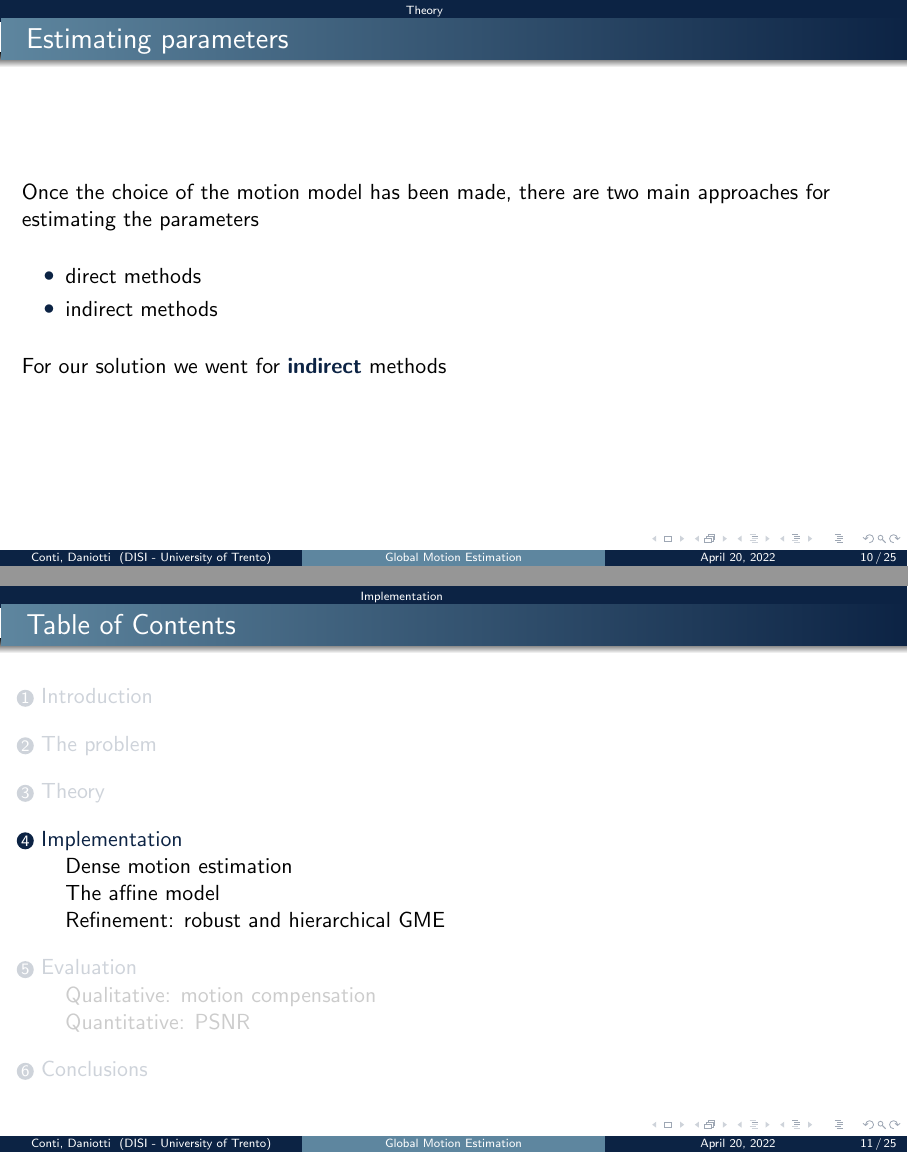
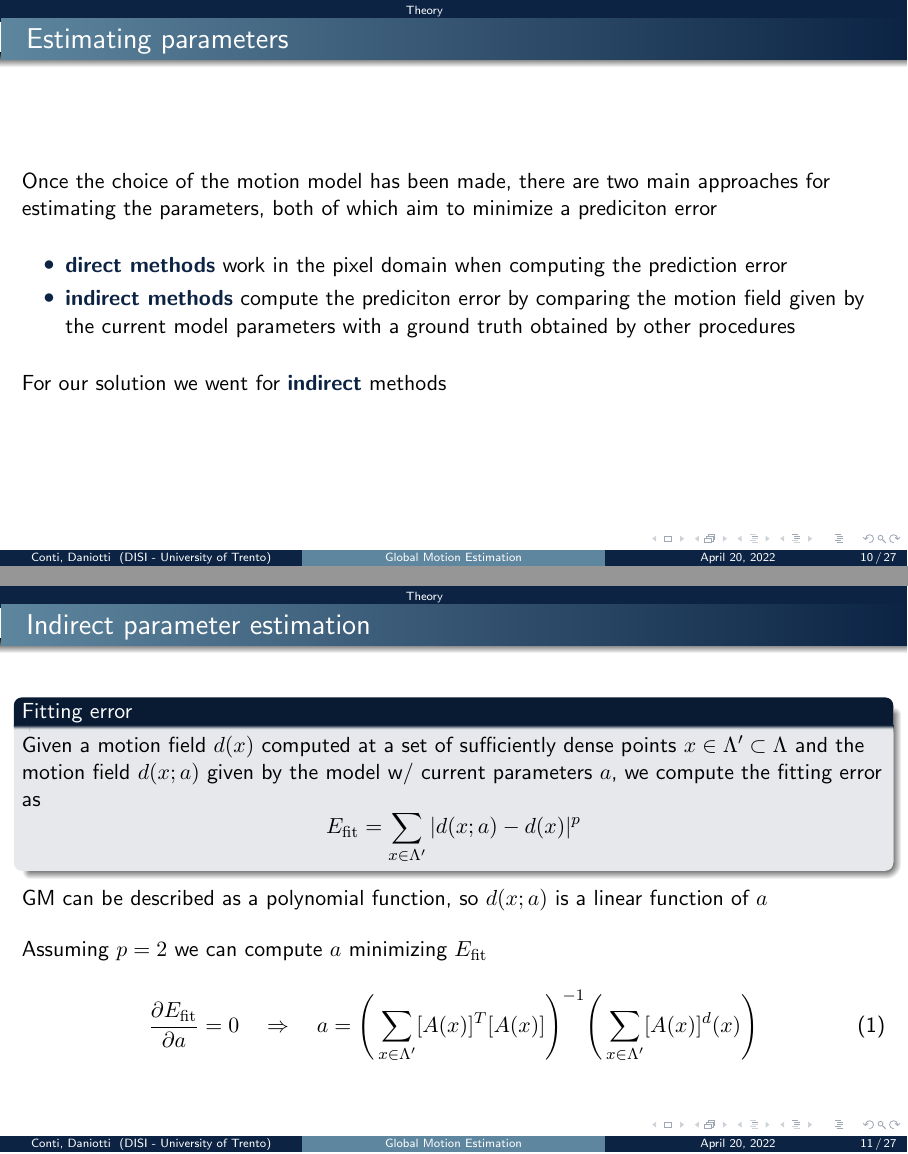
Before and after one commit to Samaretas/global-motion-estimation, LaTeX slides (docs/presentation/main.tex): pages 10 and 11 of 25 before the commit and pages 10 and 11 of 27 after it, joined at a grey line. Compiled offline with pdfLaTeX.

Commit message:
reframing gme

```diff
--- a/docs/presentation/main.tex
+++ b/docs/presentation/main.tex
@@ -19,7 +19,11 @@
 %     ../assets/
 % }
 
+
+% args: big, bigg, Big, Bigg
+\newcommand{\parenth}[2][]{#1(#2#1)}
 \renewcommand{\bold}[1]{\textbf{\structure{#1}}}
+
 
 
 \author[Conti \and Daniotti]{Samuele Conti \and Filippo Daniotti}
@@ -119,14 +123,43 @@
 \end{frame}
 
 \begin{frame}{Estimating parameters}
-    Once the choice of the motion model has been made, there are two main approaches for estimating the parameters
+    Once the choice of the motion model has been made, there are two main approaches for estimating the parameters, both of which aim to minimize a prediciton error
     \bigskip
     \begin{itemize}
-        \item direct methods
-        \item indirect methods
+        \item \bold{direct methods} work in the pixel domain when computing the prediction error
+        \item \bold{indirect methods} compute the prediciton error by comparing the motion field given by the current model parameters with a ground truth obtained by other procedures
     \end{itemize}
     \bigskip
     For our solution we went for \bold{indirect} methods
+\end{frame}
+
+\begin{frame}{Indirect parameter estimation}
+
+    \begin{block}{Fitting error}
+        Given a motion field \(d(x)\) computed at a set of sufficiently dense points \(x \in \Lambda ' \subset \Lambda \) and the motion field \(d(x;a)\) given by the model w/ current parameters \(a\), we compute the fitting error as
+        \begin{equation*}
+            E_{\textrm{fit}} = \sum_{x \in \Lambda '} | d(x;a) - d(x) |^p
+        \end{equation*}
+
+    \end{block}
+
+    GM can be described as a polynomial function, so \(d(x;a)\) is a linear function of \(a\)
+
+    \bigskip
+
+    Assuming \(p = 2\) we can compute \(a\) minimizing \(E_{\textrm{fit}}\)
+
+    \label{eq:min-fit-err}
+    \begin{equation}
+        \frac{\partial E_{\textrm{fit}}}{\partial a} = 0
+        \quad
+        \Rightarrow
+        \quad
+        a = \parenth[\Bigg]{\sum_{x \in \Lambda '} [A(x)]^T[A(x)]}^{-1}\parenth[\Bigg]{\sum_{x \in \Lambda '} [A(x)]^d(x)}
+    \end{equation}
+
+
+
 \end{frame}
 
 \section{Implementation}
@@ -140,7 +173,7 @@
     \end{enumerate}
 \end{frame}
 
-\subsection{Dense motion estimation}
+\subsection{Motion estimation}
 \begin{frame}{Block-based motion estimation}
 	The affine model requires a dense motion field when computing the parameters, which we compute via a block-based approach
 
@@ -285,4 +318,3 @@
 	\end{figure}
 \end{frame}
 
-\subsection{The affine model}
@@ -293,4 +337,3 @@
-\subsection{Refinement: robust and hierarchical GME}
 
 
 \section{Evaluation}
```
Also changed, not shown: docs/presentation/main.tex (18 more changed lines).
